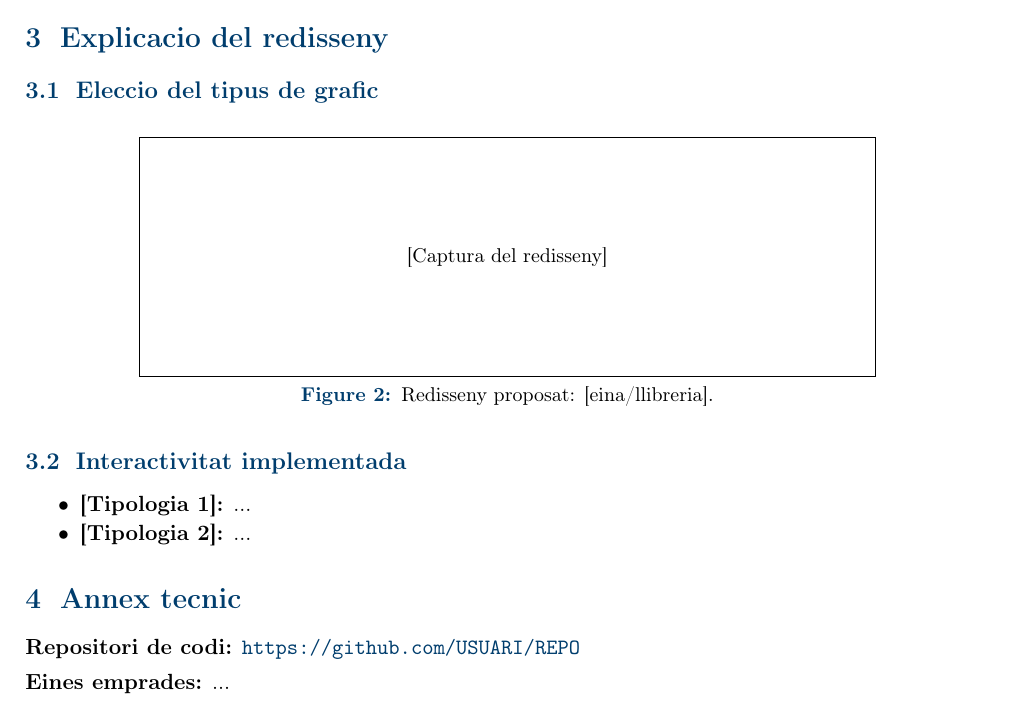
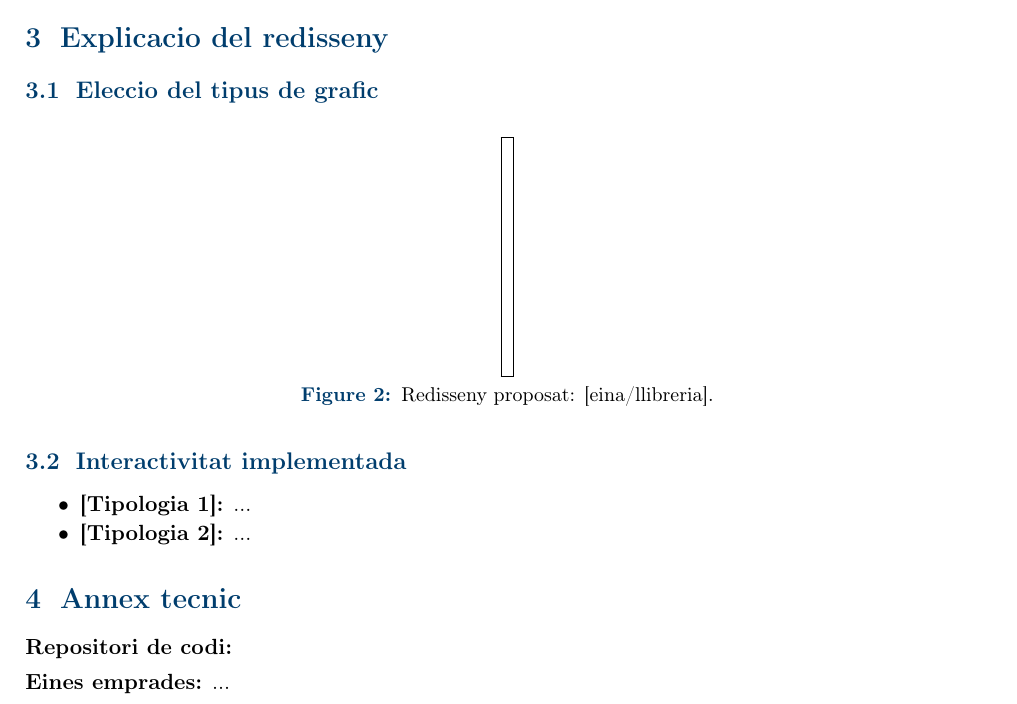
Before and after one commit to khadyyade/miv-practica1, a LaTeX document (report/main.tex): part of page 3 of 3, cut so that both start at the same text. Compiled offline with pdfLaTeX.

Commit message:
fix: Fixed the structure of the report

```diff
--- a/report/main.tex
+++ b/report/main.tex
@@ -212,11 +212,11 @@ Any & Pressupost nou & Font & Valor nominal (M€) & IPC (2003=100) & Valor proc
 \section{Explicacio del redisseny}
 
 \subsection{Eleccio del tipus de grafic}
-% TODO: justificar el tipus de grafic triat (Tufte: tipus de dades)
+
 
 \begin{figure}[h!]
   \centering
-  \fbox{\parbox[c][4cm][c]{0.75\linewidth}{\centering \small [Captura del redisseny]}}
+  \fbox{\parbox[c][4cm][c]{0.75\linewidth}{\centering \small }}
   \caption{Redisseny proposat: [eina/llibreria].}
   \label{fig:redisseny}
 \end{figure}
@@ -230,7 +230,7 @@ Any & Pressupost nou & Font & Valor nominal (M€) & IPC (2003=100) & Valor proc
 % =========================================================
 \section{Annex tecnic}
 
-\textbf{Repositori de codi:} \url{https://github.com/USUARI/REPO}
+\textbf{Repositori de codi:} \url{}
 
 \textbf{Eines emprades:} ...
 
```
Also changed, not shown: report/main.pdf.
